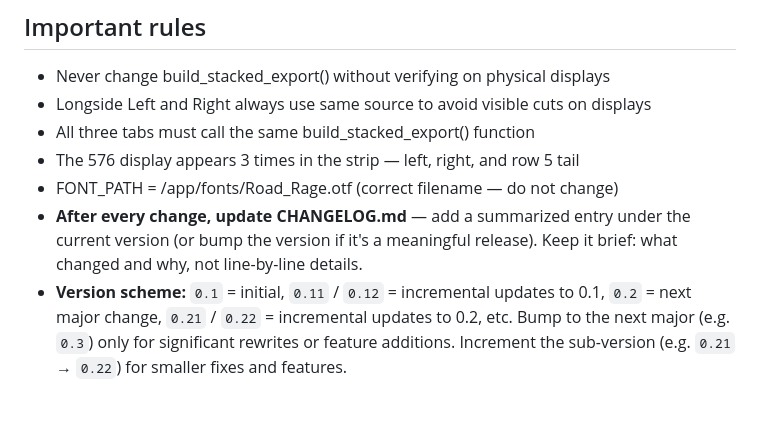
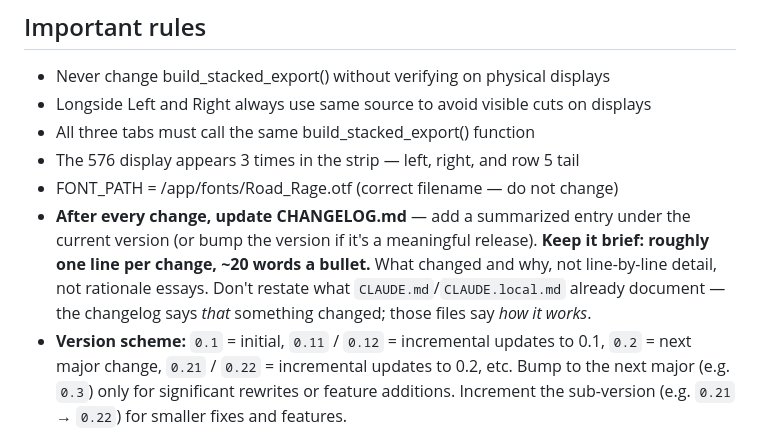
Before and after one commit to planet4/LedMerger, a Markdown page: CLAUDE.md, the part around the change. Drawn GitHub-style; blank space fills up the shorter version.

```diff
--- a/CLAUDE.md
+++ b/CLAUDE.md
@@ -114,7 +114,7 @@ Host addresses, network topology, external service endpoints, environment variab
 - All three tabs must call the same build_stacked_export() function
 - The 576 display appears 3 times in the strip — left, right, and row 5 tail
 - FONT_PATH = /app/fonts/Road_Rage.otf (correct filename — do not change)
-- **After every change, update CHANGELOG.md** — add a summarized entry under the current version (or bump the version if it's a meaningful release). Keep it brief: what changed and why, not line-by-line details.
+- **After every change, update CHANGELOG.md** — add a summarized entry under the current version (or bump the version if it's a meaningful release). **Keep it brief: roughly one line per change, ~20 words a bullet.** What changed and why, not line-by-line detail, not rationale essays. Don't restate what `CLAUDE.md`/`CLAUDE.local.md` already document — the changelog says *that* something changed; those files say *how it works*.
 - **Version scheme:** `0.1` = initial, `0.11` / `0.12` = incremental updates to 0.1, `0.2` = next major change, `0.21` / `0.22` = incremental updates to 0.2, etc. Bump to the next major (e.g. `0.3`) only for significant rewrites or feature additions. Increment the sub-version (e.g. `0.21` → `0.22`) for smaller fixes and features.
 - **After bumping the version**, update all three places — `CLAUDE.md` ("Current version"), the subtitle line in `templates/index.html`, and the `README.md` title heading (both use the format `Pixbo LED Rink Content Creator v0.XX`). README is the public repo's front page, so a stale version there is the most visible one. Verify with: `grep -rn "Content Creator v0" README.md templates/index.html; grep "Current version" CLAUDE.md`
 - **When implementing something from ROADMAP.md**, remove it from the roadmap after it's done.
```
Also changed, not shown: CHANGELOG.md (+5 -42 lines).
